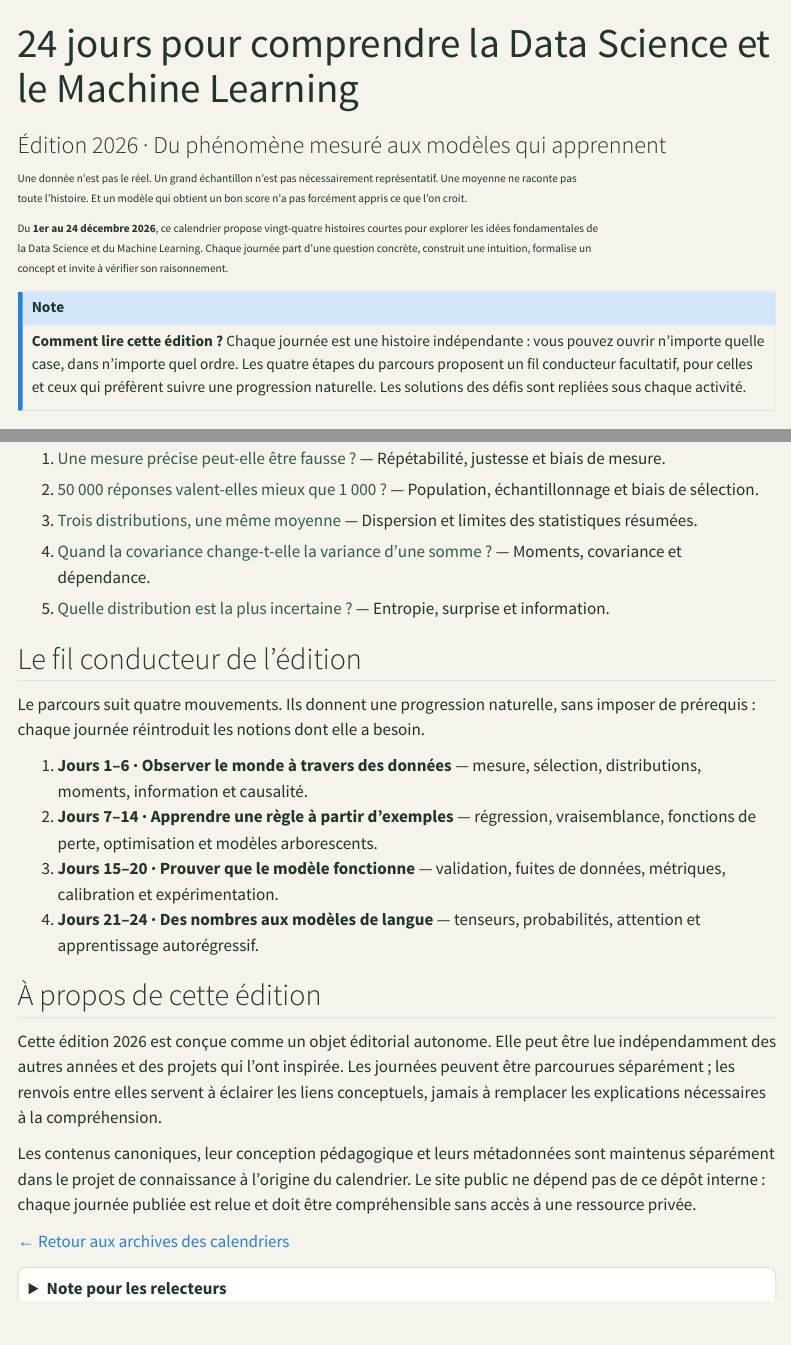
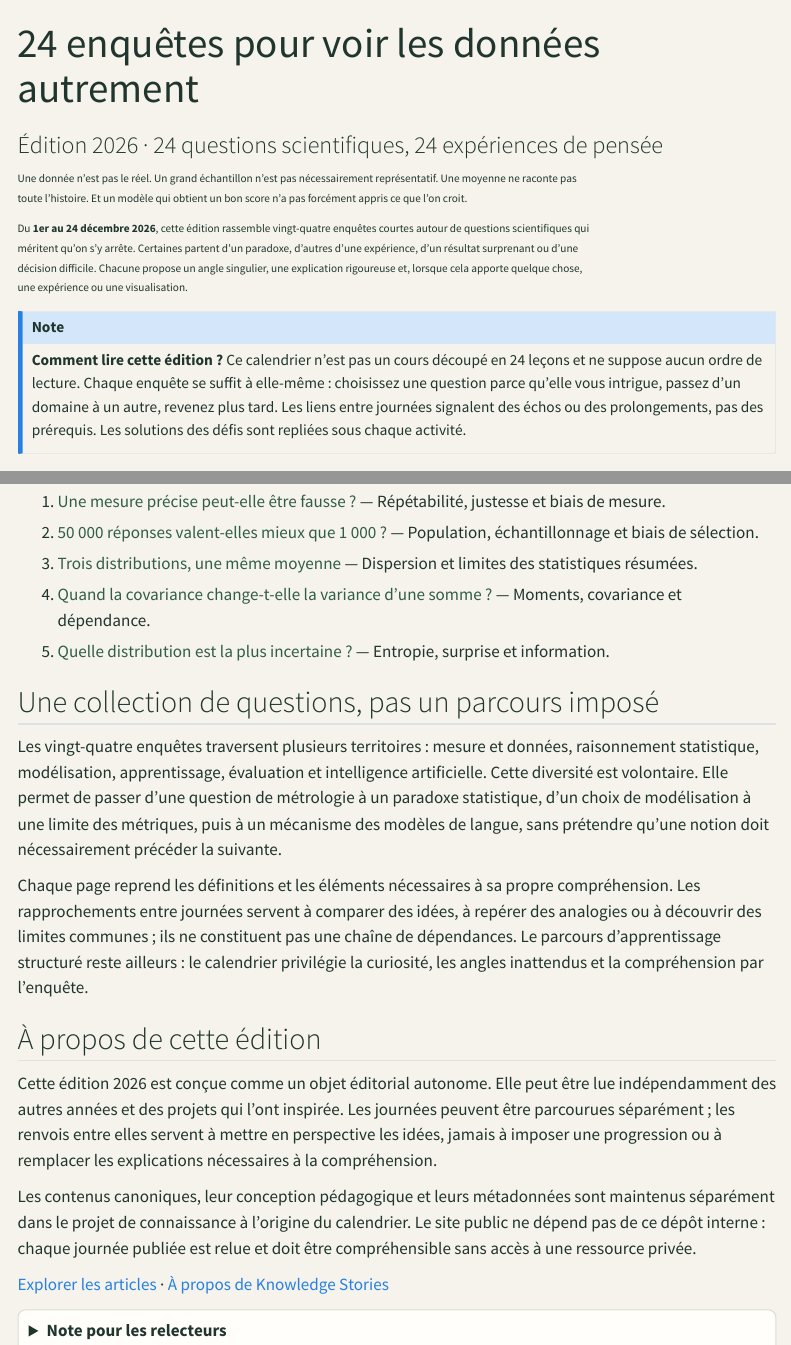
Before and after one commit to JM-Brun/knowledge-stories, a Quarto document (calendar/index.qmd): the page in a window 1100 px wide, from its top, and a second part further down, joined at a grey line. Rendered offline with R 4.5, knitr and Pandoc in place of Quarto, with nearby package versions; menus at the side of the page are left out.

Commit message:
Mettre le nouveau calendrier au premier plan (#43)
* Mettre les 24 enquêtes au premier plan dans la navigation

* Retirer le lien proéminent vers les archives de la page d’accueil

* Recentrer le calendrier 2026 sur des enquêtes autonomes

* Clarifier le rôle secondaire des archives annuelles

```diff
--- a/calendar/index.qmd
+++ b/calendar/index.qmd
@@ -1,19 +1,19 @@
 ---
-title: "24 jours pour comprendre la Data Science et le Machine Learning"
-subtitle: "Édition 2026 · Du phénomène mesuré aux modèles qui apprennent"
-description: "Un calendrier de l'Avent autonome en 24 questions et expériences courtes."
+title: "24 enquêtes pour voir les données autrement"
+subtitle: "Édition 2026 · 24 questions scientifiques, 24 expériences de pensée"
+description: "Une collection de 24 enquêtes autonomes en data science, statistiques et intelligence artificielle."
 ---
 
 <div class="calendar-intro">
 
 Une donnée n'est pas le réel. Un grand échantillon n'est pas nécessairement représentatif. Une moyenne ne raconte pas toute l'histoire. Et un modèle qui obtient un bon score n'a pas forcément appris ce que l'on croit.
 
-Du **1er au 24 décembre 2026**, ce calendrier propose vingt-quatre histoires courtes pour explorer les idées fondamentales de la Data Science et du Machine Learning. Chaque journée part d'une question concrète, construit une intuition, formalise un concept et invite à vérifier son raisonnement.
+Du **1er au 24 décembre 2026**, cette édition rassemble vingt-quatre enquêtes courtes autour de questions scientifiques qui méritent qu'on s'y arrête. Certaines partent d'un paradoxe, d'autres d'une expérience, d'un résultat surprenant ou d'une décision difficile. Chacune propose un angle singulier, une explication rigoureuse et, lorsque cela apporte quelque chose, une expérience ou une visualisation.
 
 </div>
 
 ::: {.callout-note}
-**Comment lire cette édition ?** Chaque journée est une histoire indépendante : vous pouvez ouvrir n'importe quelle case, dans n'importe quel ordre. Les quatre étapes du parcours proposent un fil conducteur facultatif, pour celles et ceux qui préfèrent suivre une progression naturelle. Les solutions des défis sont repliées sous chaque activité.
+**Comment lire cette édition ?** Ce calendrier n'est pas un cours découpé en 24 leçons et ne suppose aucun ordre de lecture. Chaque enquête se suffit à elle-même : choisissez une question parce qu'elle vous intrigue, passez d'un domaine à un autre, revenez plus tard. Les liens entre journées signalent des échos ou des prolongements, pas des prérequis. Les solutions des défis sont repliées sous chaque activité.
 :::
 
 ## Ouvrir une case
@@ -67,22 +67,19 @@ Les portes sont aussi listées ici pour faciliter la navigation au clavier, l'ac
 
 </div>
 
-## Le fil conducteur de l'édition
+## Une collection de questions, pas un parcours imposé
 
-Le parcours suit quatre mouvements. Ils donnent une progression naturelle, sans imposer de prérequis : chaque journée réintroduit les notions dont elle a besoin.
+Les vingt-quatre enquêtes traversent plusieurs territoires : mesure et données, raisonnement statistique, modélisation, apprentissage, évaluation et intelligence artificielle. Cette diversité est volontaire. Elle permet de passer d'une question de métrologie à un paradoxe statistique, d'un choix de modélisation à une limite des métriques, puis à un mécanisme des modèles de langue, sans prétendre qu'une notion doit nécessairement précéder la suivante.
 
-1. **Jours 1–6 · Observer le monde à travers des données** — mesure, sélection, distributions, moments, information et causalité.
-2. **Jours 7–14 · Apprendre une règle à partir d'exemples** — régression, vraisemblance, fonctions de perte, optimisation et modèles arborescents.
-3. **Jours 15–20 · Prouver que le modèle fonctionne** — validation, fuites de données, métriques, calibration et expérimentation.
-4. **Jours 21–24 · Des nombres aux modèles de langue** — tenseurs, probabilités, attention et apprentissage autorégressif.
+Chaque page reprend les définitions et les éléments nécessaires à sa propre compréhension. Les rapprochements entre journées servent à comparer des idées, à repérer des analogies ou à découvrir des limites communes ; ils ne constituent pas une chaîne de dépendances. Le parcours d'apprentissage structuré reste ailleurs : le calendrier privilégie la curiosité, les angles inattendus et la compréhension par l'enquête.
 
 ## À propos de cette édition
 
-Cette édition 2026 est conçue comme un objet éditorial autonome. Elle peut être lue indépendamment des autres années et des projets qui l'ont inspirée. Les journées peuvent être parcourues séparément ; les renvois entre elles servent à éclairer les liens conceptuels, jamais à remplacer les explications nécessaires à la compréhension.
+Cette édition 2026 est conçue comme un objet éditorial autonome. Elle peut être lue indépendamment des autres années et des projets qui l'ont inspirée. Les journées peuvent être parcourues séparément ; les renvois entre elles servent à mettre en perspective les idées, jamais à imposer une progression ou à remplacer les explications nécessaires à la compréhension.
 
 Les contenus canoniques, leur conception pédagogique et leurs métadonnées sont maintenus séparément dans le projet de connaissance à l'origine du calendrier. Le site public ne dépend pas de ce dépôt interne : chaque journée publiée est relue et doit être compréhensible sans accès à une ressource privée.
 
-[← Retour aux archives des calendriers](../calendriers/)
+[Explorer les articles](../#articles) · [À propos de Knowledge Stories](../about/)
 
 <details class="editorial-access">
 <summary>Note pour les relecteurs</summary>
```
Also changed, not shown: 3 other files.
